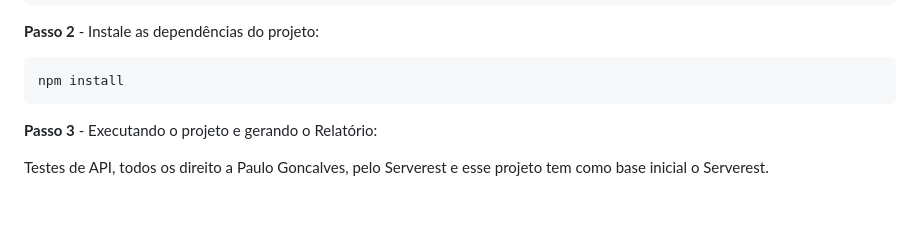
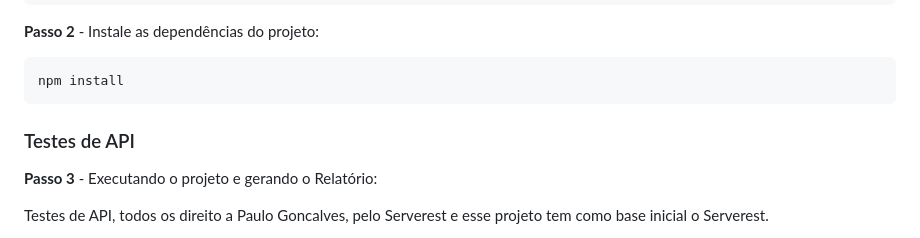
Before and after one commit to reinaldorossetti/poc_mocha_supertest, a Markdown page: README.md, the part around the change. Rendered like a GitHub page; blank space fills up the shorter version.

````diff
--- a/README.md
+++ b/README.md
@@ -40,6 +40,7 @@ cd poc_mocha_supertest
 ```sh
 npm install
 ```
+### Testes de API
 
 **Passo 3** - Executando o projeto e gerando o Relatório:
 
````
